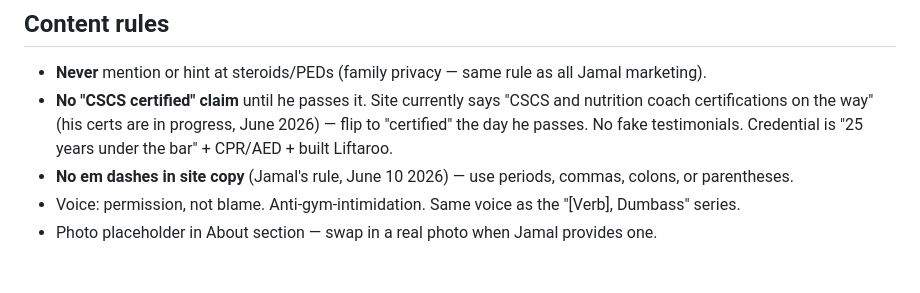
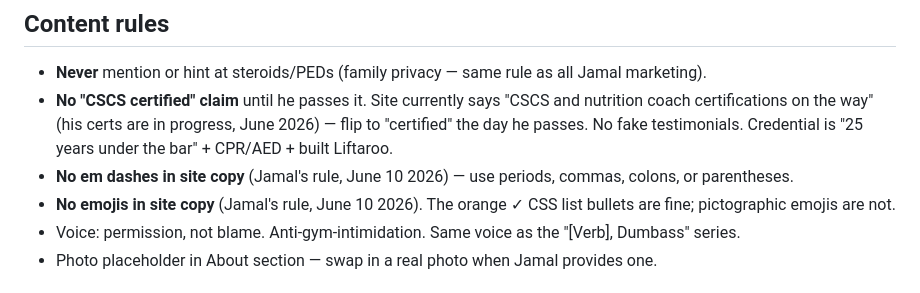
Before and after one commit to jkhan626/trainwithjay, a Markdown page: CLAUDE.md, the part around the change. Rendered like a GitHub page.

Commit message:
Docs: no-emoji rule
Co-Authored-By: Claude Fable 5 <noreply@anthropic.com>

```diff
--- a/CLAUDE.md
+++ b/CLAUDE.md
@@ -27,6 +27,7 @@ Jamal's **in-person, in-home personal training** business for the Rockaway penin
 - **Never** mention or hint at steroids/PEDs (family privacy — same rule as all Jamal marketing).
 - **No "CSCS certified" claim** until he passes it. Site currently says "CSCS and nutrition coach certifications on the way" (his certs are in progress, June 2026) — flip to "certified" the day he passes. No fake testimonials. Credential is "25 years under the bar" + CPR/AED + built Liftaroo.
 - **No em dashes in site copy** (Jamal's rule, June 10 2026) — use periods, commas, colons, or parentheses.
+- **No emojis in site copy** (Jamal's rule, June 10 2026). The orange ✓ CSS list bullets are fine; pictographic emojis are not.
 - Voice: permission, not blame. Anti-gym-intimidation. Same voice as the "[Verb], Dumbass" series.
 - Photo placeholder in About section — swap in a real photo when Jamal provides one.
 
```
